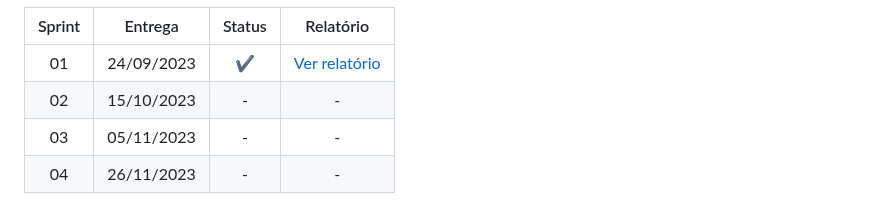
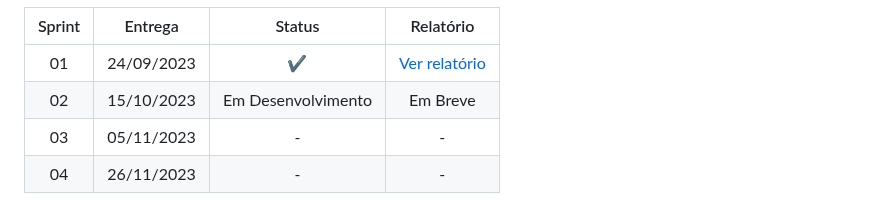
Before and after one commit to peonia-api/API_5_Semestre, a Markdown page: README.md, the part around the change. Drawn GitHub-style.

```diff
--- a/README.md
+++ b/README.md
@@ -71,7 +71,7 @@ Na tabela abaixo é possível visualizar os resultados de cada Sprint clicando e
 | Sprint | Entrega | Status | Relatório |
 |:-----:|:----------:|:---------:|:---------:|
 | 01 | 24/09/2023 |	:heavy_check_mark: | [Ver relatório](https://github.com/peonia-api/API_5_Semestre/blob/main/reports/Sprint1.MD) |
-| 02 | 15/10/2023 |	- | - |
+| 02 | 15/10/2023 |	Em Desenvolvimento | Em Breve |
 | 03 | 05/11/2023 |	- | - |
 | 04 | 26/11/2023 |	- | - |
 
```
